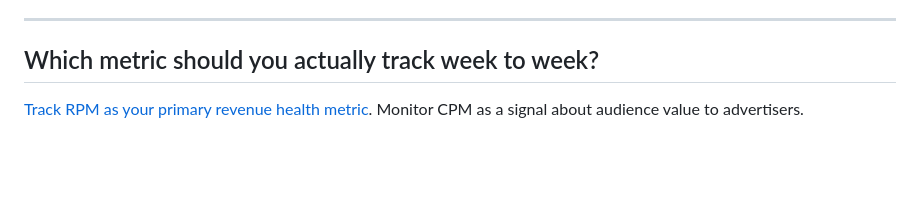
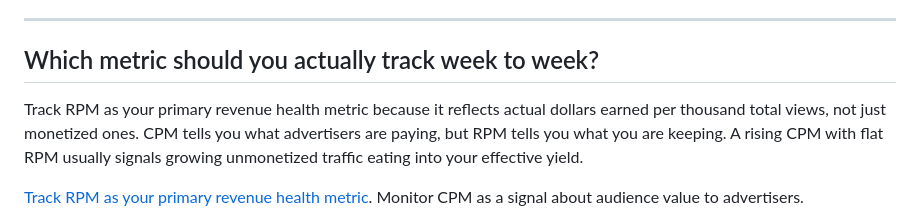
Before and after one commit to raiderj77/creator-revenue-calculator, a Markdown page: content/blog/2026-05-11-youtube-rpm-vs-cpm-which-metric-actually-predicts-your-payout.md, the part around the change. Drawn GitHub-style; blank space fills up the shorter version.

Commit message:
chore: add 1 answer capsules to 2026-05-11-youtube-rpm-vs-cpm-which-metric-actually-predicts

```diff
--- a/content/blog/2026-05-11-youtube-rpm-vs-cpm-which-metric-actually-predicts-your-payout.md
+++ b/content/blog/2026-05-11-youtube-rpm-vs-cpm-which-metric-actually-predicts-your-payout.md
@@ -66,6 +66,9 @@ Practical implication: a personal finance channel with 50,000 monthly views can
 ---
 
 ## Which metric should you actually track week to week?
+
+Track RPM as your primary revenue health metric because it reflects actual dollars earned per thousand total views, not just monetized ones. CPM tells you what advertisers are paying, but RPM tells you what you are keeping. A rising CPM with flat RPM usually signals growing unmonetized traffic eating into your effective yield.
+
 
 [Track RPM as your primary revenue health metric](/blog/how-to-increase-your-youtube-rpm/). Monitor CPM as a signal about audience value to advertisers.
 
```
